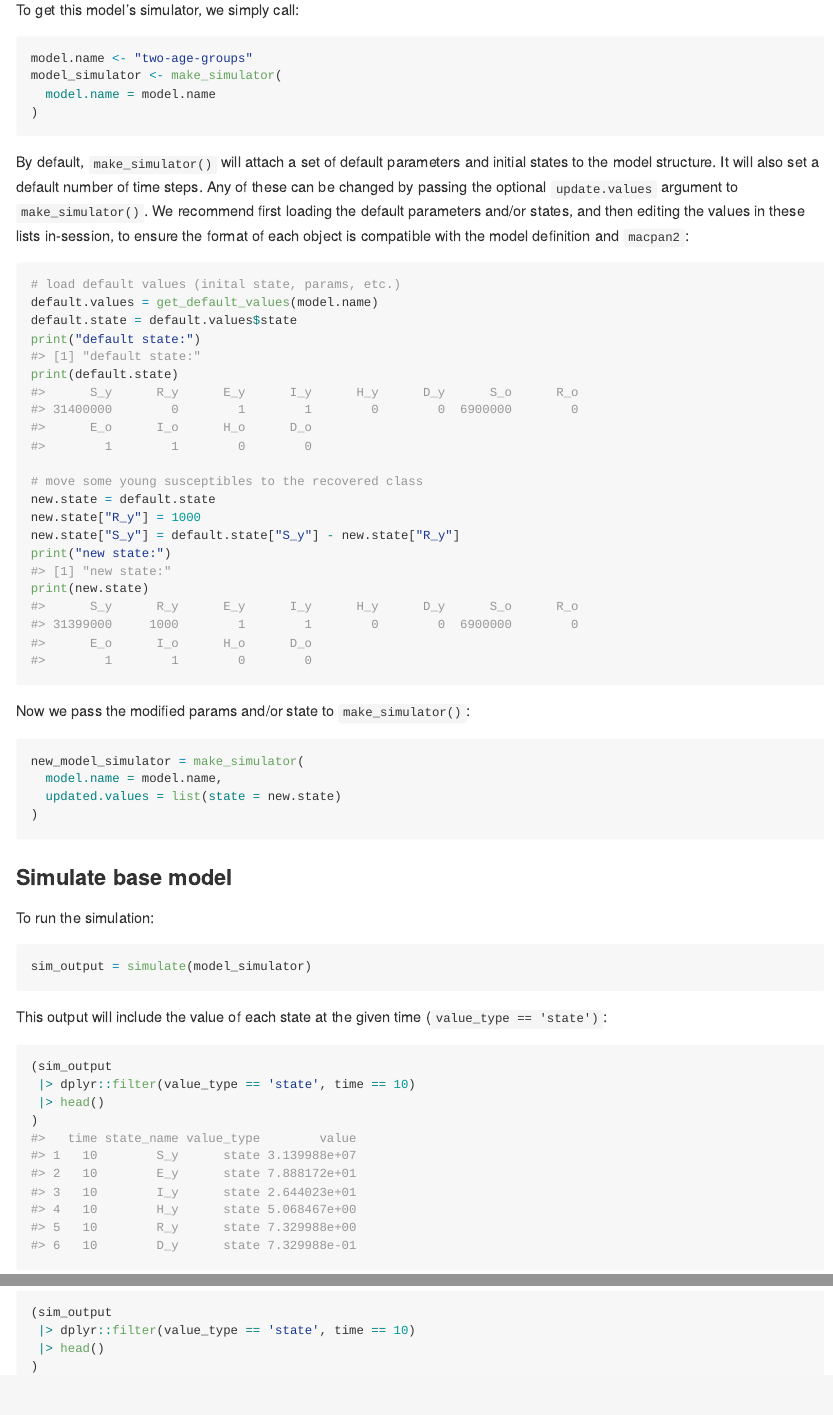
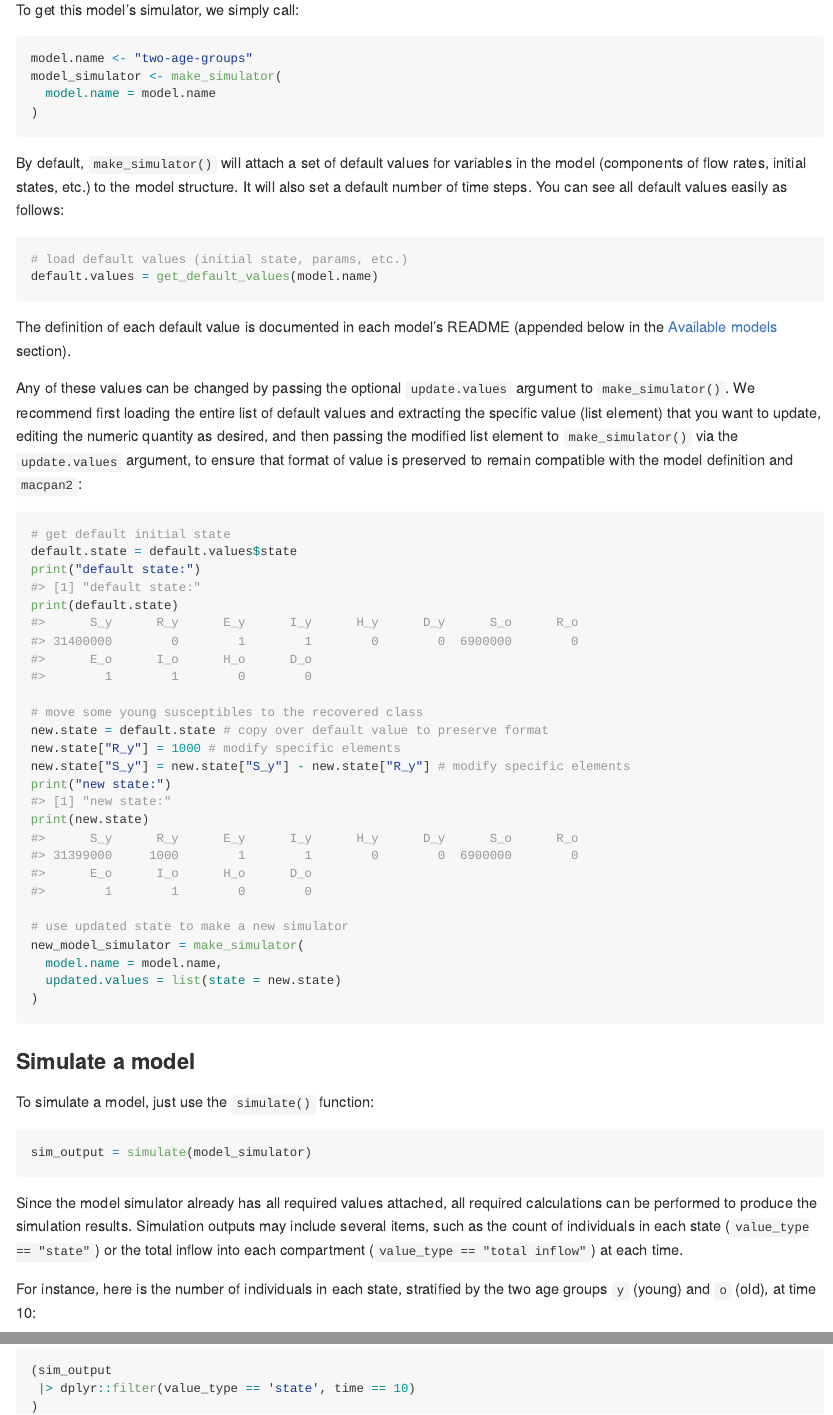
Before and after one commit to phac-nml-phrsd/EPACmodel, an R Markdown document (README.Rmd): the page in a window 1100 px wide, from 920 px down, and a second part further down, joined at a grey line. The pictures show the output file README.md that the author committed with the source, drawn offline in the style of GitHub.

Commit message:
update READMEs
fixes #1

````diff
--- a/README.Rmd
+++ b/README.Rmd
@@ -56,41 +56,48 @@ model_simulator <- make_simulator(
 )
 ```
 
-By default, `make_simulator()` will attach a set of default parameters and initial states to the model structure. It will also set a default number of time steps. Any of these can be changed by passing the optional `update.values` argument to `make_simulator()`. We recommend first loading the default parameters and/or states, and then editing the values in these lists in-session, to ensure the format of each object is compatible with the model definition and `macpan2`:
+By default, `make_simulator()` will attach a set of default values for variables in the model (components of flow rates, initial states, etc.) to the model structure. It will also set a default number of time steps. You can see all default values easily as follows:
 
 ```{r}
-# load default values (inital state, params, etc.)
+# load default values (initial state, params, etc.)
 default.values = get_default_values(model.name)
+```
+
+The definition of each default value is documented in each model's README (appended below in the [Available models](#available-models) section).
+
+Any of these values can be changed by passing the optional `update.values` argument to `make_simulator()`. We recommend first loading the entire list of default values and extracting the specific value (list element) that you want to update, editing the numeric quantity as desired, and then passing the modified list element to `make_simulator()` via the `update.values` argument, to ensure that format of value is preserved to remain compatible with the model definition and `macpan2`:
+
+```{r}
+# get default initial state
 default.state = default.values$state
 print("default state:")
 print(default.state)
 
 # move some young susceptibles to the recovered class
-new.state = default.state
-new.state["R_y"] = 1000
-new.state["S_y"] = default.state["S_y"] - new.state["R_y"]
+new.state = default.state # copy over default value to preserve format
+new.state["R_y"] = 1000 # modify specific elements
+new.state["S_y"] = new.state["S_y"] - new.state["R_y"] # modify specific elements
 print("new state:")
 print(new.state)
-```
 
-Now we pass the modified params and/or state to `make_simulator()`:
-
-```{r}
+# use updated state to make a new simulator
 new_model_simulator = make_simulator(
   model.name = model.name,
   updated.values = list(state = new.state)
 )
 ```
 
-### Simulate base model
+### Simulate a model
 
-To run the simulation:
+To simulate a model, just use the `simulate()` function:
 
 ```{r}
 sim_output = simulate(model_simulator)
 ```
 
-This output will include the value of each state at the given time (`value_type == 'state')`:
+Since the model simulator already has all required values attached, all required calculations can be performed to produce the simulation results. Simulation outputs may include several items, such as the count of individuals in each state (`value_type == "state"`) or the total inflow into each compartment (`value_type == "total inflow"`) at each time.
+
+For instance, here is the number of individuals in each state, stratified by the two age groups `y` (young) and `o` (old), at time 10:
 
 ```{r}
 (sim_output
--- a/inst/models/five-year-age-groups/README.Rmd
+++ b/inst/models/five-year-age-groups/README.Rmd
@@ -21,11 +21,18 @@ The solid lines indicate flows between compartments and the dashed lines indicat
 
 #### Age-based transmission
 
-Transmission occurs in an age-based way, as a proxy for population heterogeneity. The transmission rate for susceptibles of age `i` and infectious individuals of age `j` is calculated as
+The force of infection for age group $i$, $\lambda_i$, which is the per-capita rate of flow of age $i$ susceptibles into the exposed class (of the same age), is modelled as
+
+The force of infection for  occurs in an age-based way, as a proxy for population heterogeneity. The transmission rate for susceptibles of age `i` and infectious individuals of age `j` is calculated as
 
 $$
-\tau \cdot \hat{c}_i \cdot p_{ij}
+\lambda_i = \tau \sum_{j} p_{ij} \hat{c}_j I_j/N_j
 $$
 
 where
 
+- $\tau$ is the transmissibility of the pathogen, quantified as the proportion of contacts between a susceptible and an infectious individual that yield transmission (independent of age),
+- $p_{ij}$ is the proportion of age group $i$'s contacts that occur with age group $j$,
+- $\hat{c}_j$ is the average contact rate for individuals in age group $j$ (across all ages),
+- $I_j$ is the number of infectious individuals in age group $j$ (at a given time),
+- $N_j$ is the population size of age group $j$.
@@ -35,7 +39,9 @@ where
 
-The average contact rate vector ($\hat{c}$) and the contact proportion matrix ($\[p_{ij}\]$) are both generated using a weighted average of four setting-based component contact matrices, derived by [Mistry et al (2021)](https://www.nature.com/articles/s41467-020-20544-y), which reflect contacts in households, workplaces, schools, and community (all other contacts outside of the three previous settings). A vector of weights, indicating the average overall contact rate per setting is specified by the `setting.weight` value. The weighted average generates an overall contact matrix. The row sums of this matrix give the average contact rate vector, $\hat{c}$, and the row-normalized version of this matrix is the contact proportion matrix ($\[p_{ij}\]$).
+The transmissibility, `tau`, is specified with the `transmissibility` value.
 
-The transmissibility of the disease is specified with the `transmissibility` value.
+The average contact rate vector ($\hat{c}$) and the contact proportion matrix ($\left[p_{ij}\right]$) are both generated using a weighted average of four setting-based component contact matrices, derived by [Mistry et al (2021)](https://www.nature.com/articles/s41467-020-20544-y), which reflect contacts in households, workplaces, schools, and community (all other contacts outside of the three previous settings). A vector of weights indicating the average overall contact rate per setting is specified by the `setting.weight` value. The weighted average generates an overall contact matrix. The row sums of this matrix give the average contact rate vector, $\left[\hat{c}_j\right]$, and the row-normalized version of this matrix is the contact proportion matrix ($\left[p_{ij}\right]$).
+
+The current number of infectious individuals of each age group, $I_j$, is computed over the course of the simulation. The population size of each age group, $N_j$, is calculated internally from the initial state vector, specified by the `state` value.
 
 #### Available scenarios
 
--- a/inst/models/two-age-groups/README.Rmd
+++ b/inst/models/two-age-groups/README.Rmd
@@ -15,10 +15,10 @@ The flows within each age group are as follows:
 
 The solid lines indicate flows between compartments and the dashed lines indicate when a compartment is involved in calculating a flow rate.
 
-The force of infection for age group $i$, $\lambda_i$, which is the per-capita rate of flow of age $i$ susceptibles into the exposed class, is modelled as
+The force of infection for age group $i$, $\lambda_i$, which is the per-capita rate of flow of age $i$ susceptibles into the exposed class (of the same age), is modelled as
 
 $$
-\lambda_i = \sum_{j} c_{ij} \beta_j \frac{I_j}{N_j}
+\lambda_i = \sum_{j} c_{ij} \beta_j I_j/N_j
 $$
 
 where
@@ -28,5 +28,9 @@ where
 - $I_j$ is the number of infectious individuals in age group $j$,
 - $N_j$ is the population size of age group $j$.
 
+The contact rates, $c_{ij}$, and the transmission rates, $\beta_j$ are specified for each age group with the `params` value (a named list), in the entries whose names start with `c_` and `transmission_`, respectively.
+
+The current number of infectious individuals of each age group, $I_j$, is computed over the course of the simulation. The population size of each age group, $N_j$, is calculated internally from the initial state vector, specified by the `state` value.
+
 #### Available scenarios
 
````
Also changed, not shown: README.md, README.Rmd (48 more changed lines), inst/models/five-year-age-groups/README.Rmd (7 more changed lines), inst/models/two-age-groups/README.Rmd (4 more changed lines).
